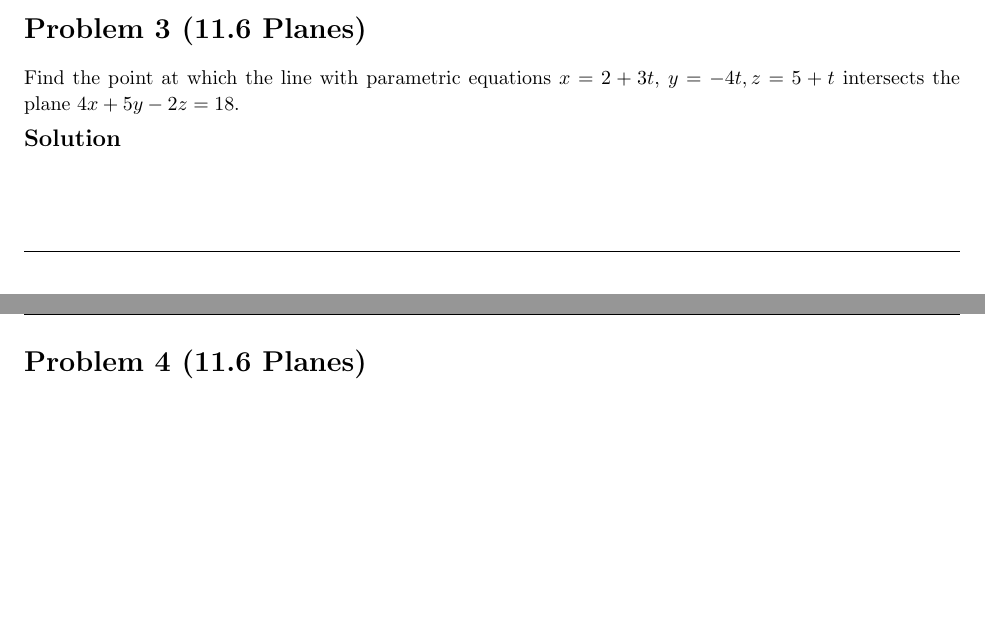
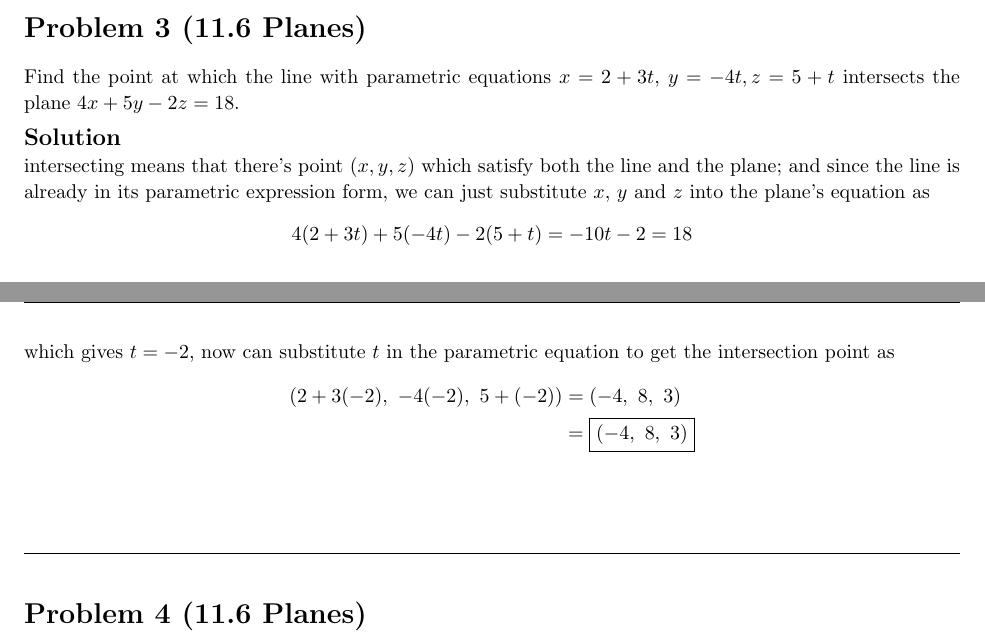
Before and after one commit to jiraroj-wir/MUIC-ICMA216-Calculus-IIIA, a LaTeX document (216_HW4_6781617_Jiraroj.tex): two parts of pages 2 and 3 of 3 before the commit and two parts of pages 2 and 3 of 4 after it, joined at a grey line, cut so that both start at the same text, the shorter picture padded with empty space. Compiled offline with pdfLaTeX.

Commit message:
hw 4, problem 3

```diff
--- a/216_HW4_6781617_Jiraroj.tex
+++ b/216_HW4_6781617_Jiraroj.tex
@@ -158,6 +158,23 @@ $y = -4t, z = 5 + t$ intersects the plane $4x + 5y - 2z = 18$.
 \medskip
 \solution
 
+intersecting means that there’s point $(x, y, z)$ which satisfy both the line
+and the plane; and since the line is already in its parametric expression form,
+we can just substitute $x$, $y$ and $z$ into the plane’s equation as
+  \[
+  \begin{aligned}
+  4(2 + 3t) + 5(-4t) - 2(5 + t) = -10t - 2 &= 18 \\
+  \end{aligned}
+  \]
+which gives $t = -2$, now can substitute $t$ in the parametric equation to get
+the intersection point as
+  \[
+  \begin{aligned}
+  (2 + 3(-2),\ -4(-2),\ 5 + (-2)) &= (-4,\ 8,\ 3) \\
+  &= \boxed{(-4,\ 8,\ 3)}
+  \end{aligned}
+  \]
+
 \vspace{4em}
 \hrulefill
 
```
